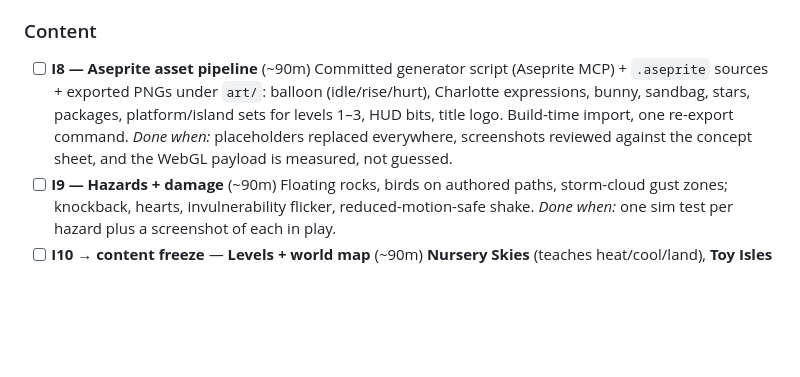
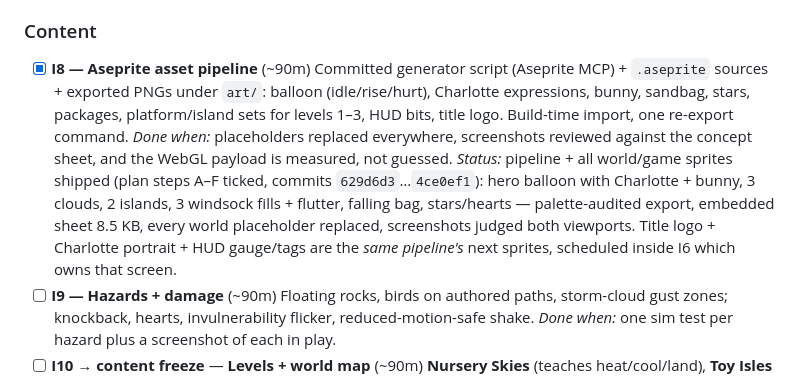
Before and after one commit to SFW-FreeDevelopment/LudumDare60, a Markdown page: PLAN.md, the part around the change. Drawn GitHub-style; blank space fills up the shorter version.

Commit message:
docs(plan): tick the art plan A-F and I8 — world is sprite-drawn
Plan "Remake the Art in Aseprite (I8, expanded)" executed end to end:
A 2x canvas (629d6d3), B pipeline + audit, C/D sprite swap for balloon/clouds/
windsocks/islands/bag/stars (6c2ec67, 4ce0ef1), E deterministic animation,
F both-viewport screenshots judged + payload recorded. The HUD sprites
(gauge, stitched tags, Charlotte portrait, title logo) ride the same pipeline
and are scheduled inside I6, the initiative that owns the HUD.

```diff
--- a/PLAN.md
+++ b/PLAN.md
@@ -99,12 +99,17 @@ Milestones: **feel gate** (I5) by Sun ~20:00 · **content freeze** (I10) by Mon
   viewports.
 
 ### Content
-- [ ] **I8 — Aseprite asset pipeline** (~90m)
+- [x] **I8 — Aseprite asset pipeline** (~90m)
   Committed generator script (Aseprite MCP) + `.aseprite` sources + exported PNGs under `art/`:
   balloon (idle/rise/hurt), Charlotte expressions, bunny, sandbag, stars, packages, platform/island
   sets for levels 1–3, HUD bits, title logo. Build-time import, one re-export command.
   *Done when:* placeholders replaced everywhere, screenshots reviewed against the concept sheet, and
   the WebGL payload is measured, not guessed.
+  *Status:* pipeline + all world/game sprites shipped (plan steps A–F ticked, commits `629d6d3`…`4ce0ef1`):
+  hero balloon with Charlotte + bunny, 3 clouds, 2 islands, 3 windsock fills + flutter, falling bag,
+  stars/hearts — palette-audited export, embedded sheet 8.5 KB, every world placeholder replaced, screenshots
+  judged both viewports. Title logo + Charlotte portrait + HUD gauge/tags are the *same pipeline's* next
+  sprites, scheduled inside I6 which owns that screen.
 - [ ] **I9 — Hazards + damage** (~90m)
   Floating rocks, birds on authored paths, storm-cloud gust zones; knockback, hearts, invulnerability
   flicker, reduced-motion-safe shake.
```
